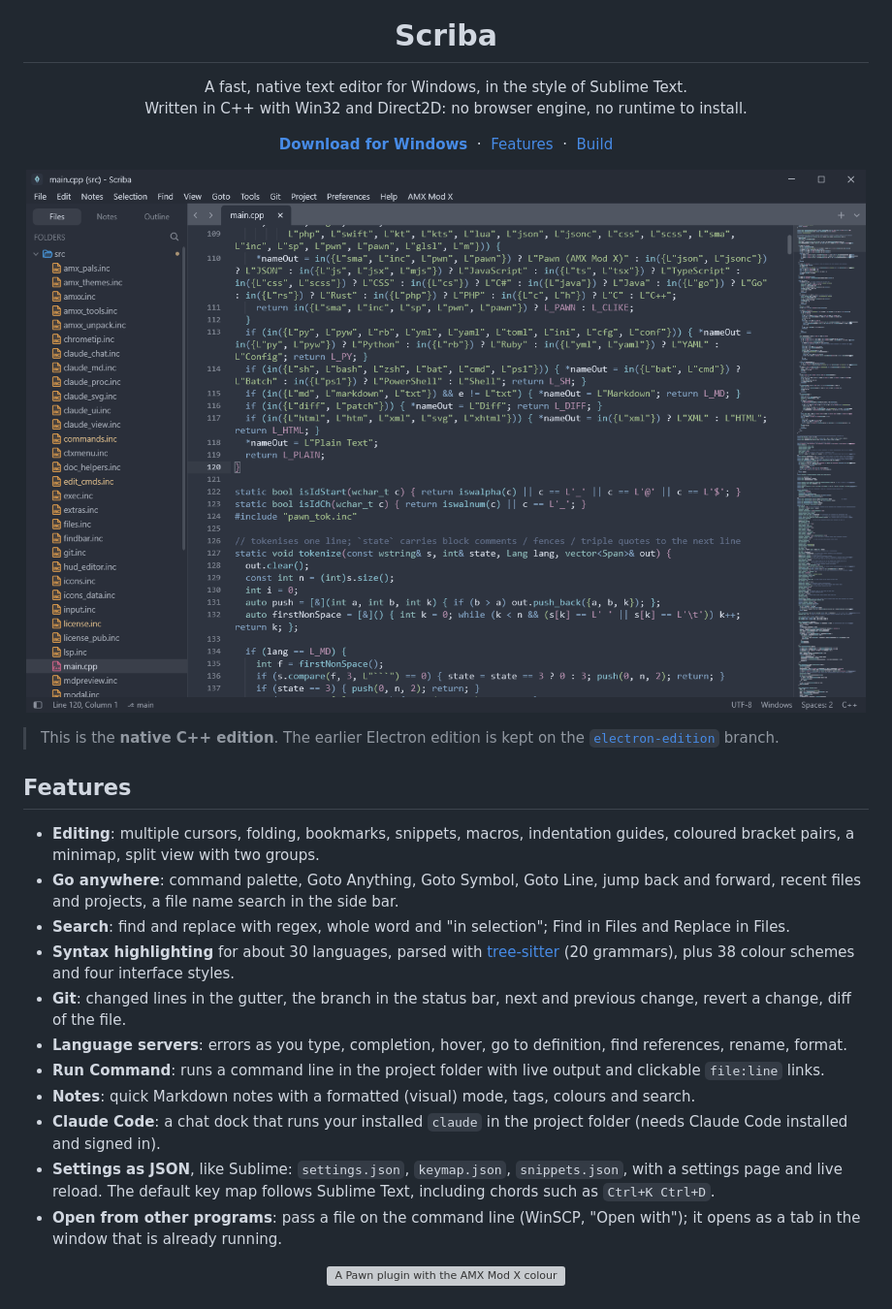
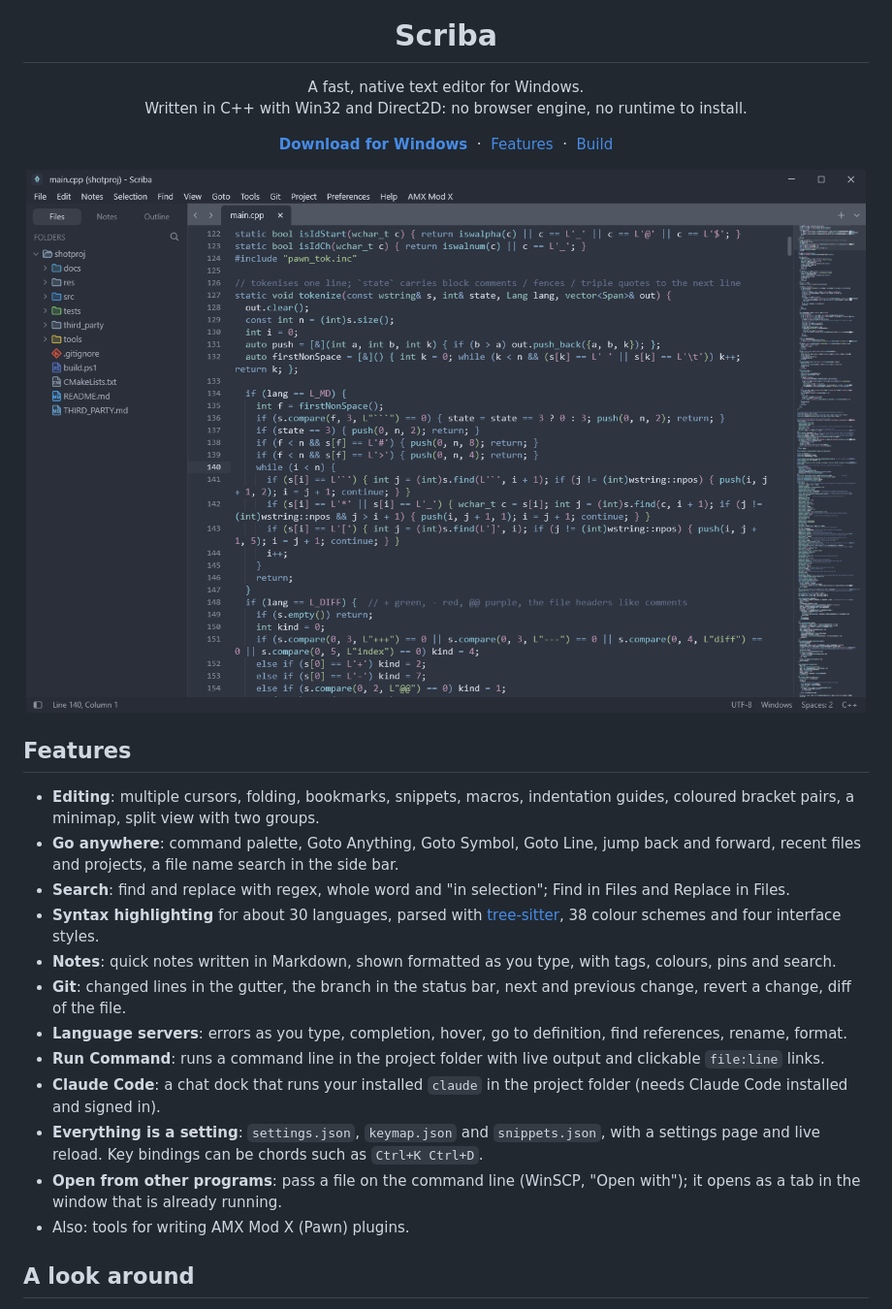
Before and after one commit to robertgrasu/scriba-text-editor, a Markdown page: README.md, the part around one of its changes. Shown at 97% size. Rendered like a GitHub page; pictures changed too: docs/screenshots/editor.png; grey boxes are pictures that could not be loaded.

```diff
--- a/README.md
+++ b/README.md
@@ -5,7 +5,7 @@
 <h1 align="center">Scriba</h1>
 
 <p align="center">
-  A fast, native text editor for Windows, in the style of Sublime Text.<br>
+  A fast, native text editor for Windows.<br>
   Written in C++ with Win32 and Direct2D: no browser engine, no runtime to install.
 </p>
 
@@ -19,24 +19,20 @@
   <img src="docs/screenshots/editor.png" alt="Scriba editing a C++ file with the project in the side bar">
 </p>
 
-> This is the **native C++ edition**. The earlier Electron edition is kept on the
-> [`electron-edition`](https://github.com/robertgrasu/scriba-text-editor/tree/electron-edition) branch.
-
 ## Features
 
 - **Editing**: multiple cursors, folding, bookmarks, snippets, macros, indentation guides, coloured bracket pairs, a minimap, split view with two groups.
 - **Go anywhere**: command palette, Goto Anything, Goto Symbol, Goto Line, jump back and forward, recent files and projects, a file name search in the side bar.
 - **Search**: find and replace with regex, whole word and "in selection"; Find in Files and Replace in Files.
-- **Syntax highlighting** for about 30 languages, parsed with [tree-sitter](https://tree-sitter.github.io/) (20 grammars), plus 38 colour schemes and four interface styles.
+- **Syntax highlighting** for about 30 languages, parsed with [tree-sitter](https://tree-sitter.github.io/), 38 colour schemes and four interface styles.
+- **Notes**: quick notes written in Markdown, shown formatted as you type, with tags, colours, pins and search.
 - **Git**: changed lines in the gutter, the branch in the status bar, next and previous change, revert a change, diff of the file.
 - **Language servers**: errors as you type, completion, hover, go to definition, find references, rename, format.
 - **Run Command**: runs a command line in the project folder with live output and clickable `file:line` links.
-- **Notes**: quick Markdown notes with a formatted (visual) mode, tags, colours and search.
 - **Claude Code**: a chat dock that runs your installed `claude` in the project folder (needs Claude Code installed and signed in).
-- **Settings as JSON**, like Sublime: `settings.json`, `keymap.json`, `snippets.json`, with a settings page and live reload. The default key map follows Sublime Text, including chords such as `Ctrl+K Ctrl+D`.
+- **Everything is a setting**: `settings.json`, `keymap.json` and `snippets.json`, with a settings page and live reload. Key bindings can be chords such as `Ctrl+K Ctrl+D`.
 - **Open from other programs**: pass a file on the command line (WinSCP, "Open with"); it opens as a tab in the window that is already running.
+- Also: tools for writing AMX Mod X (Pawn) plugins.
 
-<p align="center">
-  <img src="docs/screenshots/amxx.png" alt="A Pawn plugin with the AMX Mod X colour style">
-</p>
+## A look around
 
```
Also changed, not shown: other parts of README.md (+15 -13 lines), docs/screenshots/notes.png (added), docs/screenshots/palette.png (added), docs/screenshots/settings.png (added), docs/screenshots/split.png (added), 5 other files.
